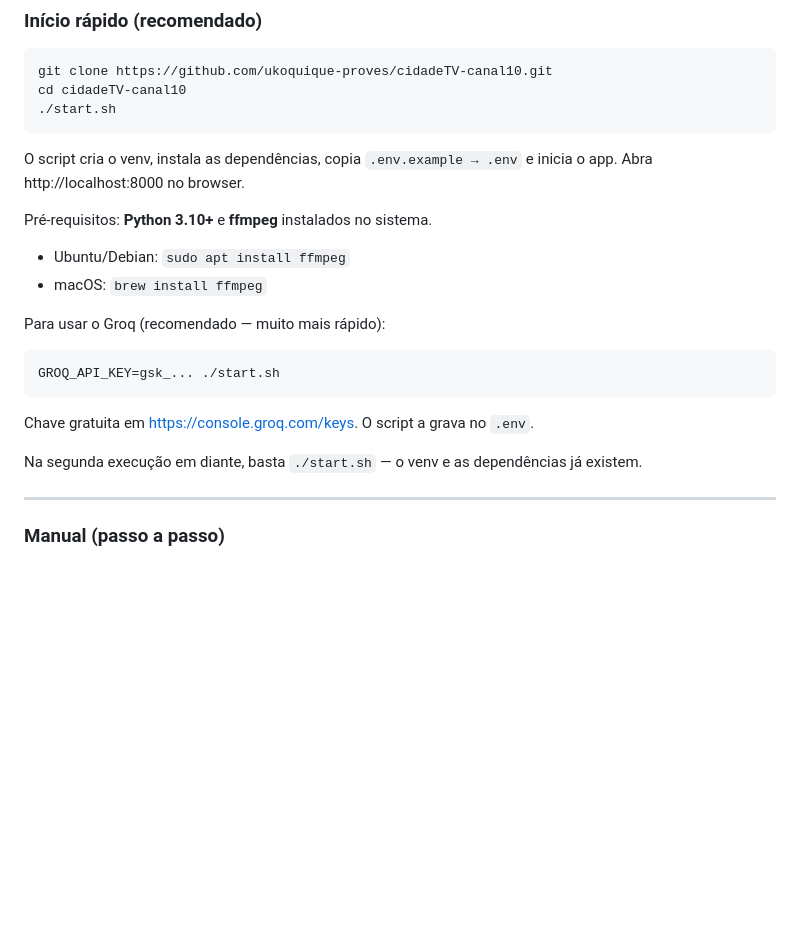
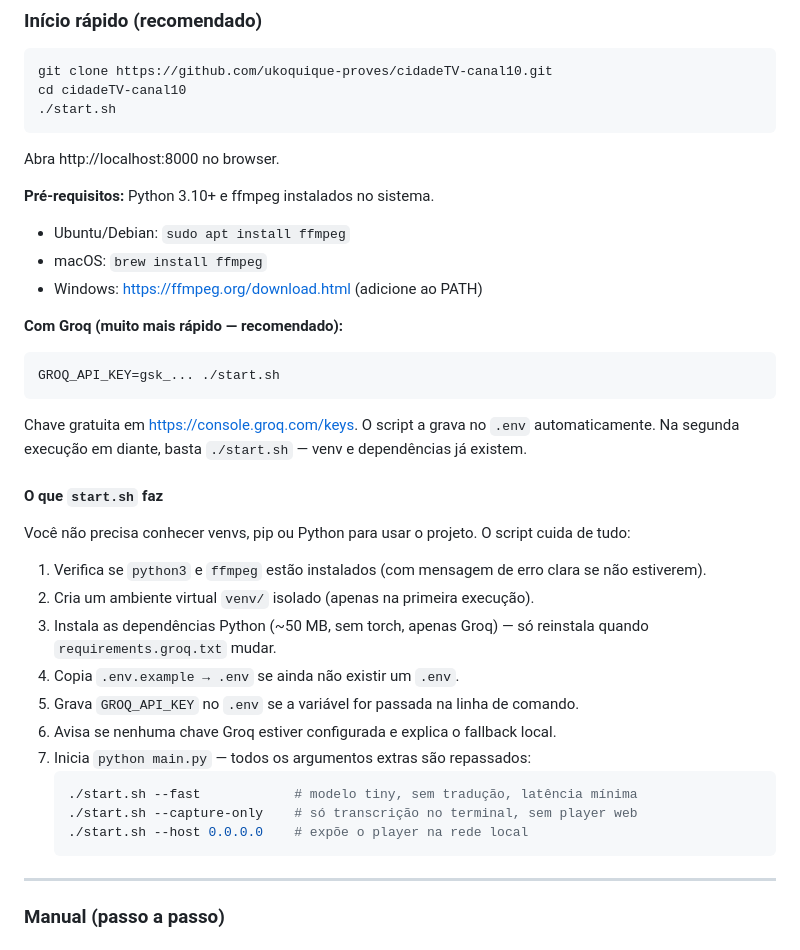
Before and after one commit to ukoquique-proves/cidadeTV-canal10, a Markdown page: README.md, the part around the change. Rendered like a GitHub page; blank space fills up the shorter version.

Commit message:
README: expand start.sh section — explain what it does step by step

````diff
--- a/README.md
+++ b/README.md
@@ -67,22 +67,38 @@ cd cidadeTV-canal10
 ./start.sh
 ```
 
-O script cria o venv, instala as dependências, copia `.env.example → .env` e inicia o app.
 Abra http://localhost:8000 no browser.
 
-Pré-requisitos: **Python 3.10+** e **ffmpeg** instalados no sistema.
+**Pré-requisitos:** Python 3.10+ e ffmpeg instalados no sistema.
 - Ubuntu/Debian: `sudo apt install ffmpeg`
 - macOS: `brew install ffmpeg`
+- Windows: https://ffmpeg.org/download.html (adicione ao PATH)
 
-Para usar o Groq (recomendado — muito mais rápido):
+**Com Groq (muito mais rápido — recomendado):**
 
 ```bash
 GROQ_API_KEY=gsk_... ./start.sh
 ```
 
-Chave gratuita em https://console.groq.com/keys. O script a grava no `.env`.
+Chave gratuita em https://console.groq.com/keys. O script a grava no `.env` automaticamente.
+Na segunda execução em diante, basta `./start.sh` — venv e dependências já existem.
 
-Na segunda execução em diante, basta `./start.sh` — o venv e as dependências já existem.
+#### O que `start.sh` faz
+
+Você não precisa conhecer venvs, pip ou Python para usar o projeto. O script cuida de tudo:
+
+1. Verifica se `python3` e `ffmpeg` estão instalados (com mensagem de erro clara se não estiverem).
+2. Cria um ambiente virtual `venv/` isolado (apenas na primeira execução).
+3. Instala as dependências Python (~50 MB, sem torch, apenas Groq) — só reinstala quando `requirements.groq.txt` mudar.
+4. Copia `.env.example → .env` se ainda não existir um `.env`.
+5. Grava `GROQ_API_KEY` no `.env` se a variável for passada na linha de comando.
+6. Avisa se nenhuma chave Groq estiver configurada e explica o fallback local.
+7. Inicia `python main.py` — todos os argumentos extras são repassados:
+   ```bash
+   ./start.sh --fast            # modelo tiny, sem tradução, latência mínima
+   ./start.sh --capture-only    # só transcrição no terminal, sem player web
+   ./start.sh --host 0.0.0.0    # expõe o player na rede local
+   ```
 
 ---
 
````
